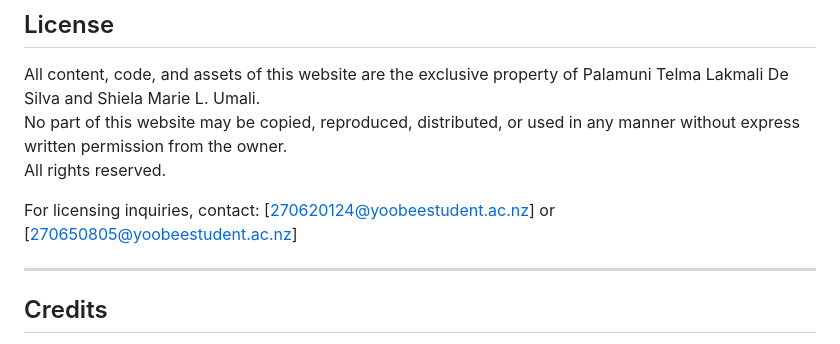
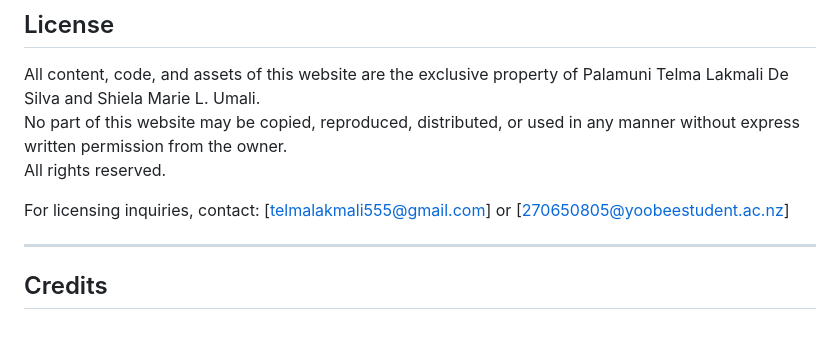
Before and after one commit to shielaumalii/SmartBargain, a Markdown page: README.md, the part around the change. Drawn GitHub-style.

```diff
--- a/README.md
+++ b/README.md
@@ -96,7 +96,7 @@ All content, code, and assets of this website are the exclusive property of Pala
 No part of this website may be copied, reproduced, distributed, or used in any manner without express written permission from the owner.
 All rights reserved.
 
-For licensing inquiries, contact: [270620124@yoobeestudent.ac.nz] or [270650805@yoobeestudent.ac.nz]
+For licensing inquiries, contact: [telmalakmali555@gmail.com] or [270650805@yoobeestudent.ac.nz]
 
 ---
 
```
